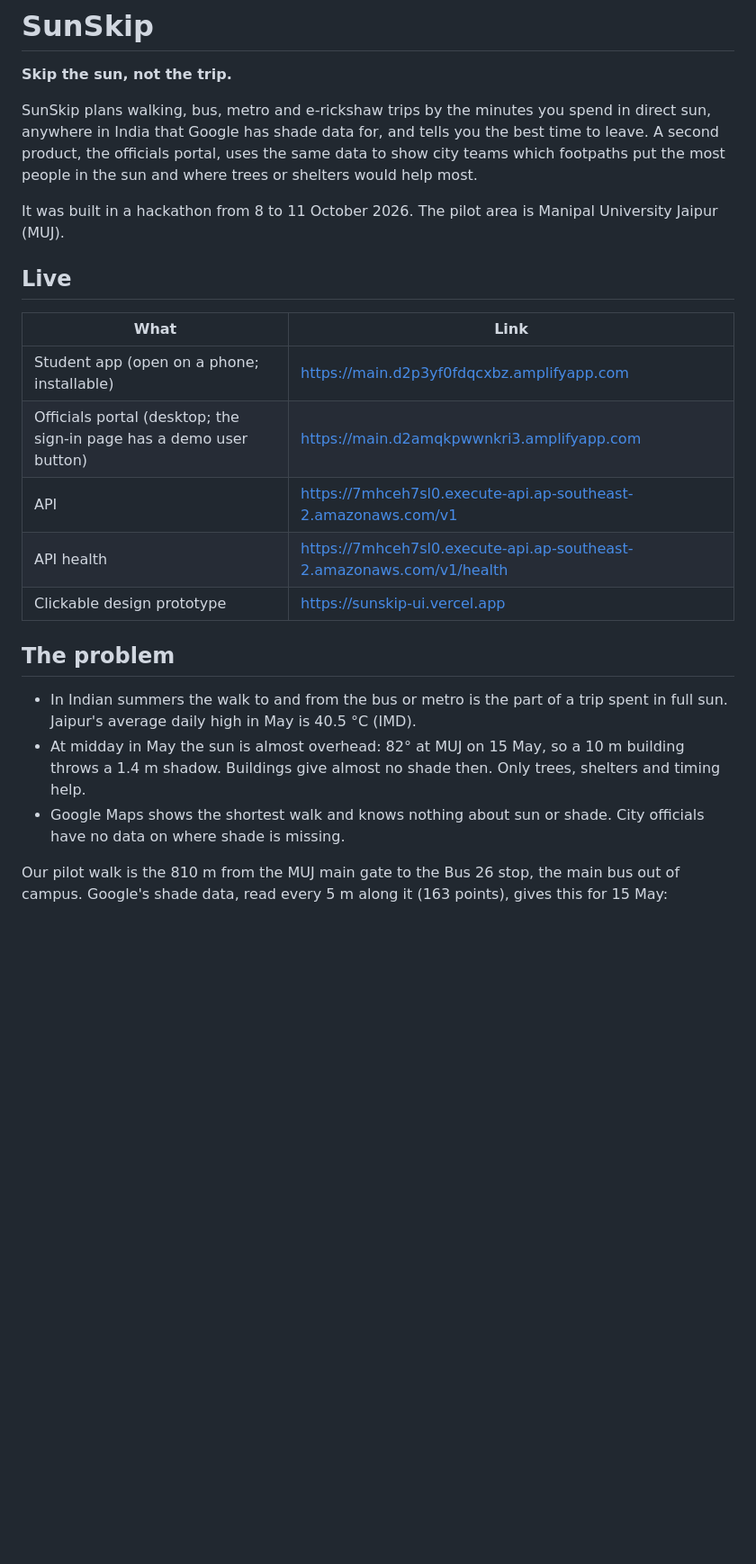
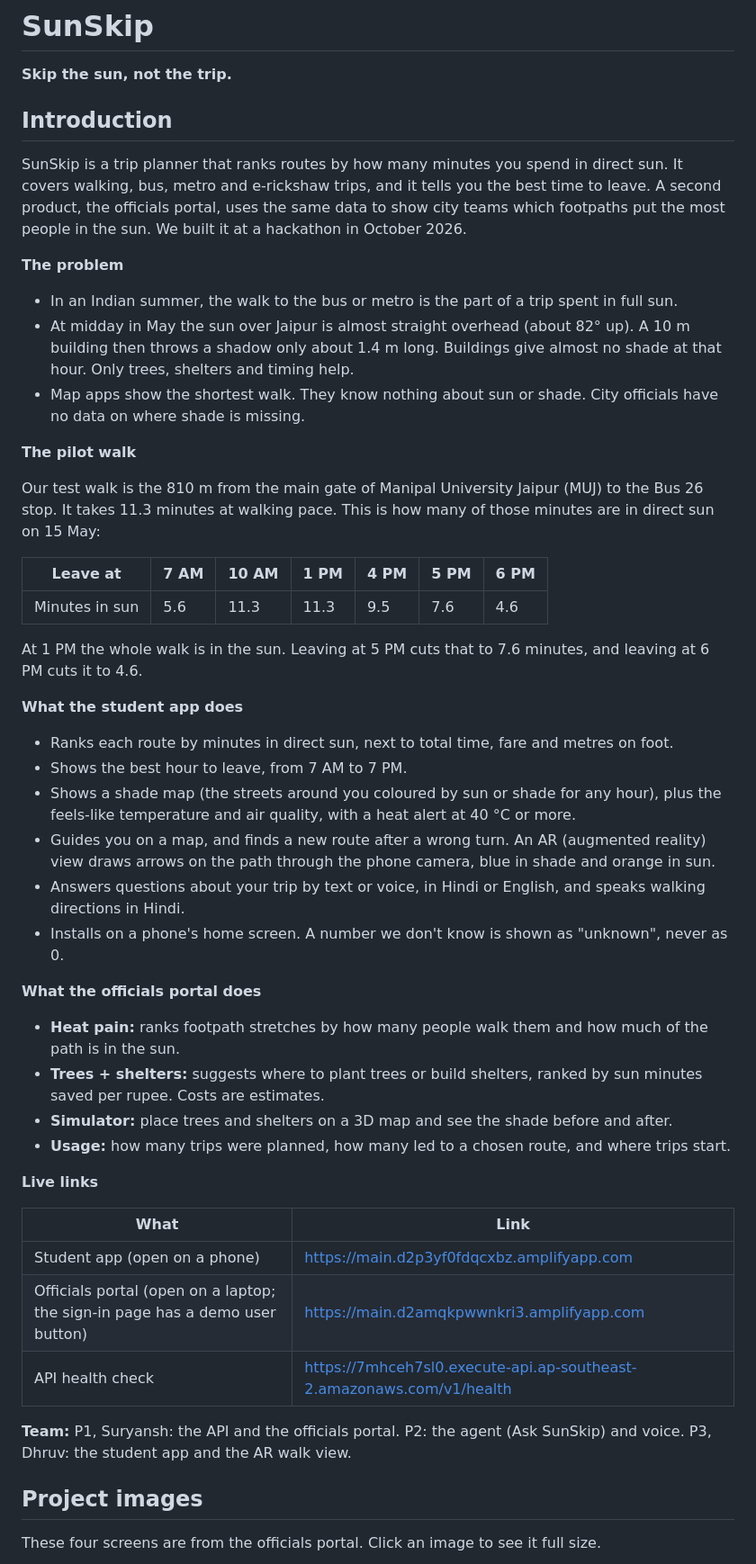
Before and after one commit to suryansh04/sunskip, a Markdown page: README.md, the part around one of its changes. Shown at 90% size. Rendered like a GitHub page; blank space fills up the shorter version.

```diff
--- a/README.md
+++ b/README.md
@@ -2,25 +2,53 @@
 
 **Skip the sun, not the trip.**
 
-SunSkip plans walking, bus, metro and e-rickshaw trips by the minutes you spend in direct sun, anywhere in India that Google has shade data for, and tells you the best time to leave. A second product, the officials portal, uses the same data to show city teams which footpaths put the most people in the sun and where trees or shelters would help most.
+## Introduction
 
-It was built in a hackathon from 8 to 11 October 2026. The pilot area is Manipal University Jaipur (MUJ).
+SunSkip is a trip planner that ranks routes by how many minutes you spend in direct sun. It covers walking, bus, metro and e-rickshaw trips, and it tells you the best time to leave. A second product, the officials portal, uses the same data to show city teams which footpaths put the most people in the sun. We built it at a hackathon in October 2026.
 
-## Live
+**The problem**
+
+- In an Indian summer, the walk to the bus or metro is the part of a trip spent in full sun.
+- At midday in May the sun over Jaipur is almost straight overhead (about 82° up). A 10 m building then throws a shadow only about 1.4 m long. Buildings give almost no shade at that hour. Only trees, shelters and timing help.
+- Map apps show the shortest walk. They know nothing about sun or shade. City officials have no data on where shade is missing.
+
+**The pilot walk**
+
+Our test walk is the 810 m from the main gate of Manipal University Jaipur (MUJ) to the Bus 26 stop. It takes 11.3 minutes at walking pace. This is how many of those minutes are in direct sun on 15 May:
+
+| Leave at | 7 AM | 10 AM | 1 PM | 4 PM | 5 PM | 6 PM |
+| --- | --- | --- | --- | --- | --- | --- |
+| Minutes in sun | 5.6 | 11.3 | 11.3 | 9.5 | 7.6 | 4.6 |
+
+At 1 PM the whole walk is in the sun. Leaving at 5 PM cuts that to 7.6 minutes, and leaving at 6 PM cuts it to 4.6.
+
+**What the student app does**
+
+- Ranks each route by minutes in direct sun, next to total time, fare and metres on foot.
+- Shows the best hour to leave, from 7 AM to 7 PM.
+- Shows a shade map (the streets around you coloured by sun or shade for any hour), plus the feels-like temperature and air quality, with a heat alert at 40 °C or more.
+- Guides you on a map, and finds a new route after a wrong turn. An AR (augmented reality) view draws arrows on the path through the phone camera, blue in shade and orange in sun.
+- Answers questions about your trip by text or voice, in Hindi or English, and speaks walking directions in Hindi.
+- Installs on a phone's home screen. A number we don't know is shown as "unknown", never as 0.
+
+**What the officials portal does**
+
+- **Heat pain:** ranks footpath stretches by how many people walk them and how much of the path is in the sun.
+- **Trees + shelters:** suggests where to plant trees or build shelters, ranked by sun minutes saved per rupee. Costs are estimates.
+- **Simulator:** place trees and shelters on a 3D map and see the shade before and after.
+- **Usage:** how many trips were planned, how many led to a chosen route, and where trips start.
+
+**Live links**
 
 | What | Link |
 | --- | --- |
-| Student app (open on a phone; installable) | https://main.d2p3yf0fdqcxbz.amplifyapp.com |
-| Officials portal (desktop; the sign-in page has a demo user button) | https://main.d2amqkpwwnkri3.amplifyapp.com |
-| API | https://7mhceh7sl0.execute-api.ap-southeast-2.amazonaws.com/v1 |
-| API health | https://7mhceh7sl0.execute-api.ap-southeast-2.amazonaws.com/v1/health |
-| Clickable design prototype | https://sunskip-ui.vercel.app |
+| Student app (open on a phone) | https://main.d2p3yf0fdqcxbz.amplifyapp.com |
+| Officials portal (open on a laptop; the sign-in page has a demo user button) | https://main.d2amqkpwwnkri3.amplifyapp.com |
+| API health check | https://7mhceh7sl0.execute-api.ap-southeast-2.amazonaws.com/v1/health |
 
-## The problem
+**Team:** P1, Suryansh: the API and the officials portal. P2: the agent (Ask SunSkip) and voice. P3, Dhruv: the student app and the AR walk view.
 
-- In Indian summers the walk to and from the bus or metro is the part of a trip spent in full sun. Jaipur's average daily high in May is 40.5 °C (IMD).
-- At midday in May the sun is almost overhead: 82° at MUJ on 15 May, so a 10 m building throws a 1.4 m shadow. Buildings give almost no shade then. Only trees, shelters and timing help.
-- Google Maps shows the shortest walk and knows nothing about sun or shade. City officials have no data on where shade is missing.
+## Project images
 
-Our pilot walk is the 810 m from the MUJ main gate to the Bus 26 stop, the main bus out of campus. Google's shade data, read every 5 m along it (163 points), gives this for 15 May:
+These four screens are from the officials portal. Click an image to see it full size.
 
```
Also changed, not shown: other parts of README.md (+42 -148 lines), project-images/portal-heat-pain.jpg (added), project-images/portal-sign-in.jpg (added), project-images/portal-simulator.jpg (added), project-images/portal-usage.jpg (added).
